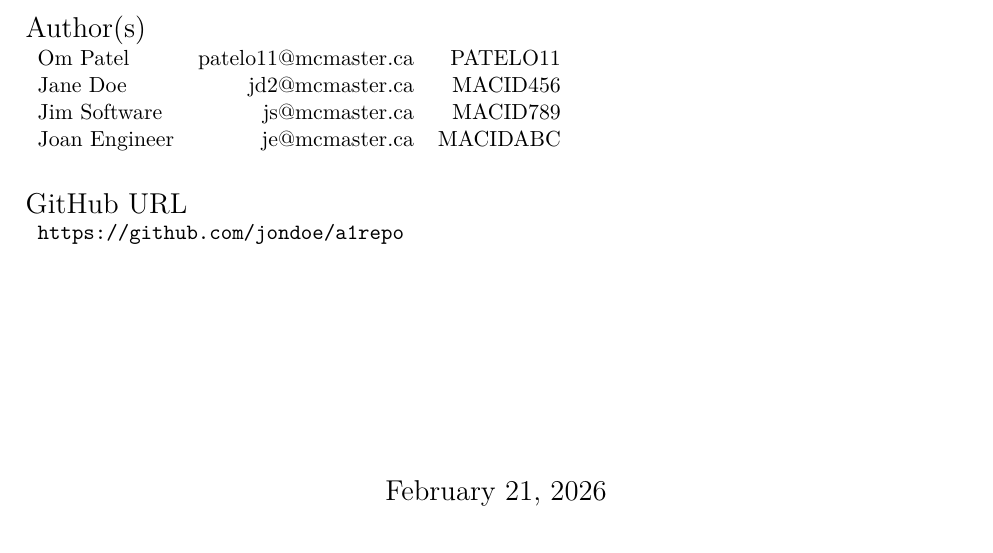
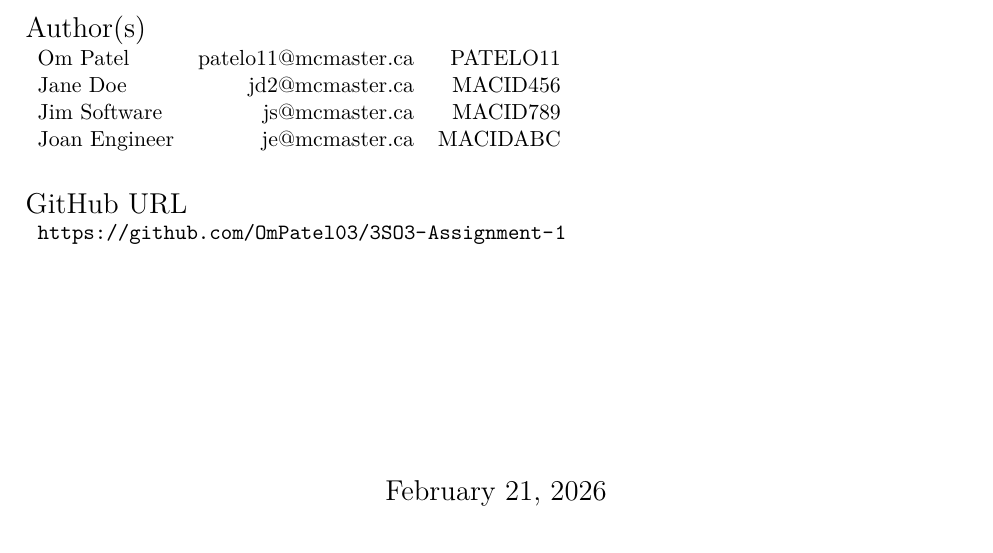
Before and after one commit to OmPatel03/3SO3-Assignment-1, a LaTeX document (report/main.tex, which reads report/config.tex): part of page 1 of 2, cut so that both start at the same text. Compiled offline with LaTeX, dvips and Ghostscript.

Commit message:
updated config

```diff
--- a/report/config.tex
+++ b/report/config.tex
@@ -11,7 +11,7 @@
 }
 
 \newcommand{\ghurl}{%
-    https://github.com/jondoe/a1repo
+    https://github.com/OmPatel03/3SO3-Assignment-1
 }
 
 % UPDATE THIS **FOR EACH ASSIGNMENT**
```
